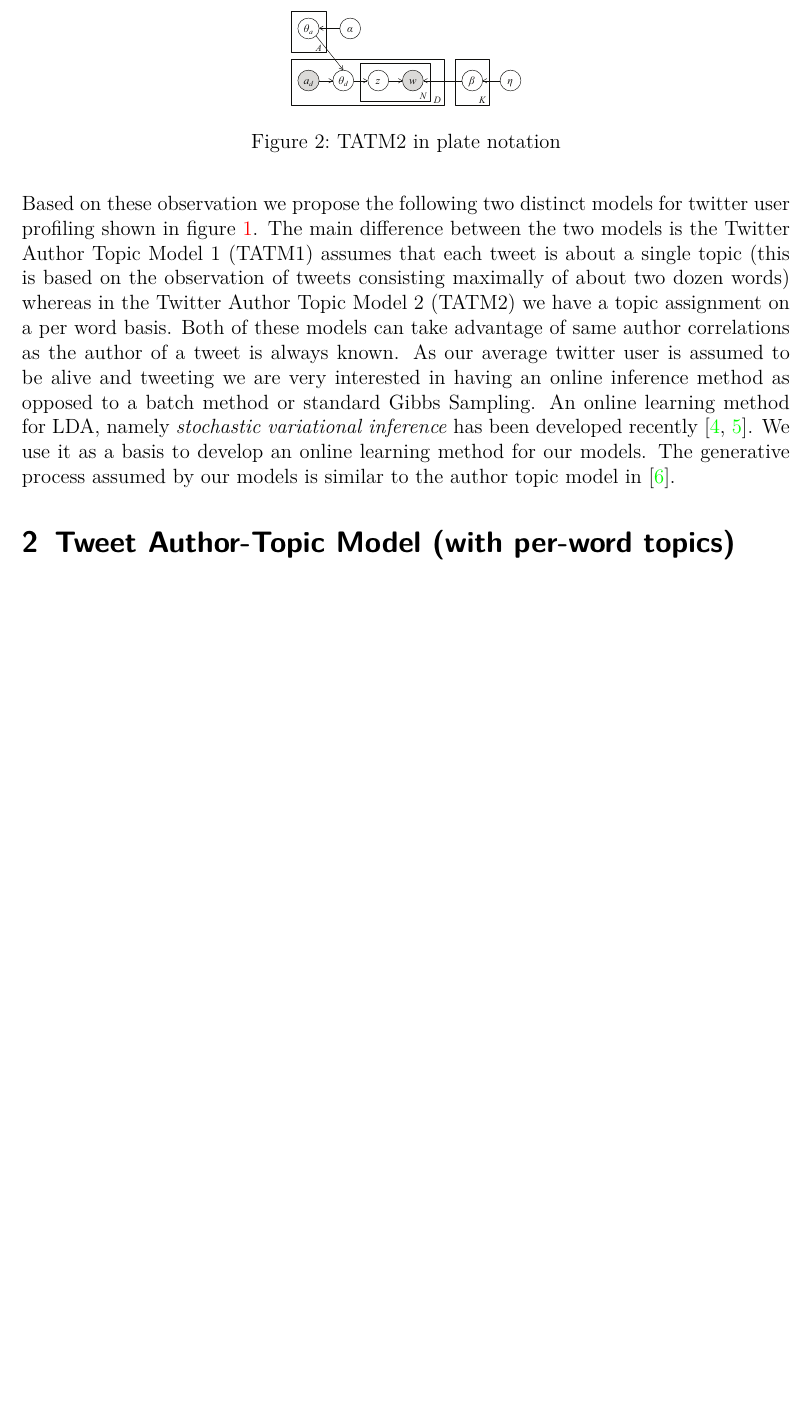
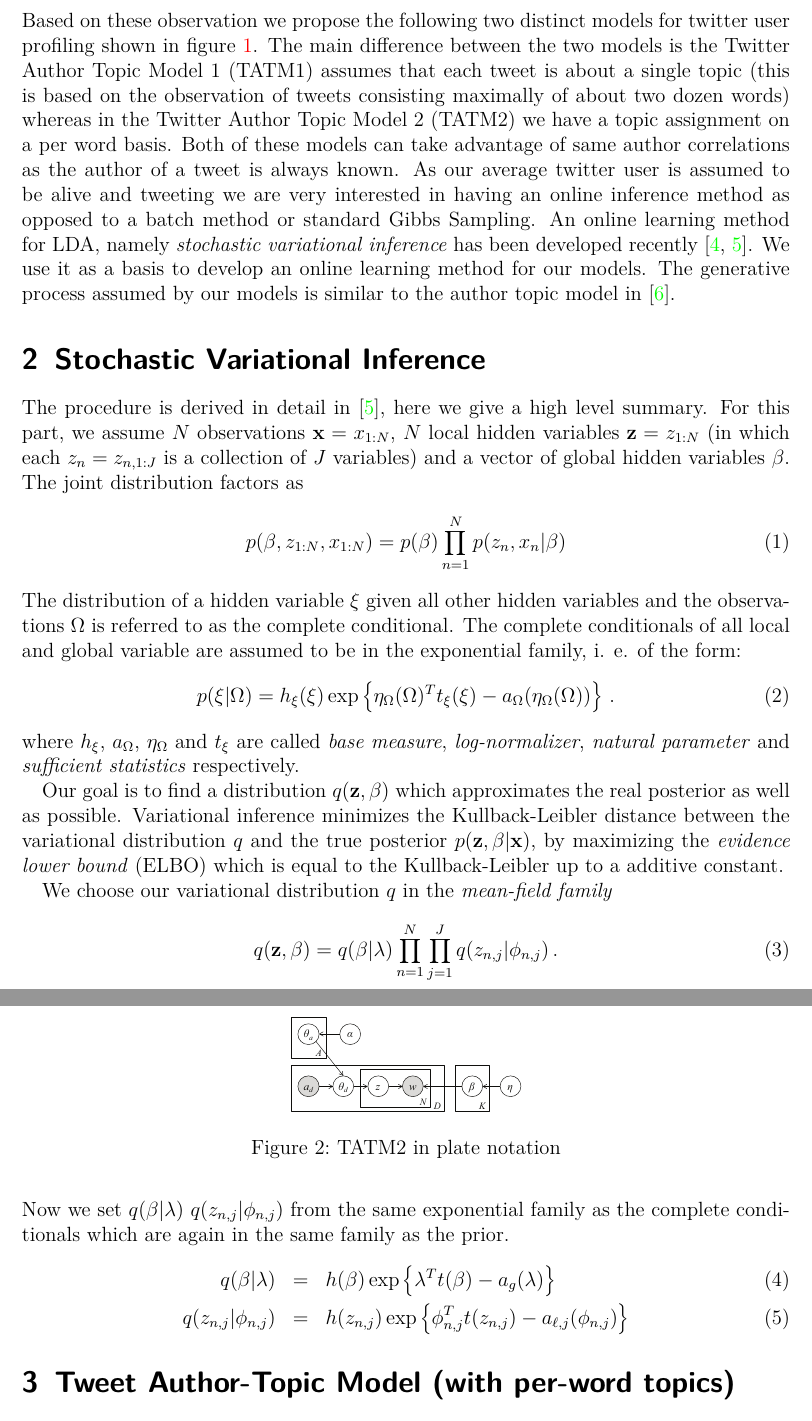
Before and after one commit to sveitser/tup, a LaTeX paper (report/COMP5213_Fall12_Report_Antony_Vosecky.tex): part of page 2 of 5 before the commit and two parts of pages 2 and 3 of 6 after it, the two joined at a grey line, cut so that both start at the same text, the shorter picture padded with empty space. Compiled offline with pdfLaTeX.

Commit message:
add some high level theory

```diff
--- a/report/COMP5213_Fall12_Report_Antony_Vosecky.tex
+++ b/report/COMP5213_Fall12_Report_Antony_Vosecky.tex
@@ -9,6 +9,9 @@
 \usepackage[colorlinks]{hyperref}
 \usepackage[sorting=none]{biblatex}
 \bibliography{bibliography.bib}
+
+% definitions
+\def\eqd{\,{\buildrel d \over =}\,}
 
 \title{Topic Models for Twitter User Profiling}
 \author{
@@ -47,6 +50,49 @@ Based on these observation we propose the following two distinct models for twit
 %
 Both of these models can take advantage of same author correlations as the author of a tweet is always known. As our average twitter user is assumed to be alive and tweeting we are very interested in having an online inference method as opposed to a batch method or standard Gibbs Sampling. An online learning method for LDA, namely \textit{stochastic variational inference} has been developed recently \cite{Hoffman10,Hoffman12}. We use it as a basis to develop an online learning method for our models. The generative process assumed by our models is similar to the author topic model in \cite{Rosen04}.
 
+\section{Stochastic Variational Inference}
+The procedure is derived in detail in \cite{Hoffman12}, here we give a high
+level summary. For this part, we assume $N$ observations ${\bf x}=x_{1:N}$, $N$
+local hidden variables ${\bf z}=z_{1:N}$ (in which each $z_n = z_{n,1:J}$ is a
+collection of $J$ variables) and a vector of global hidden variables
+$\beta$. The joint distribution factors as
+\begin{equation}
+    p(\beta, z_{1:N}, x_{1:N}) = p(\beta) \prod_{n=1}^N p(z_n,x_n|\beta)
+\end{equation}
+The distribution of a hidden variable $\xi$ given all other hidden variables and the
+observations $\Omega$ is referred to as the complete conditional. The complete conditionals
+of all local and global variable are assumed to be in the exponential family,
+i. e. of the form:
+\begin{equation}
+    p(\xi|\Omega) =  h_\xi (\xi) \exp \left\{ \eta_\Omega(\Omega)^T t_\xi(\xi) -
+        a_\Omega(\eta_\Omega(\Omega))
+    \right\} \, .
+\end{equation}
+where $h_\xi$, $a_\Omega$, $\eta_\Omega$ and $t_\xi$ are called \textit{base
+measure}, \textit{log-normalizer}, \textit{natural parameter} and
+\textit{sufficient statistics} respectively.
+
+Our goal is to find a distribution $q({\bf z}, \beta)$ which approximates the real posterior as
+well as possible. Variational inference minimizes the Kullback-Leibler distance
+between the variational distribution $q$ and the true posterior $p({\bf z}, \beta | {\bf
+x})$, by maximizing the \textit{evidence lower bound} (ELBO) which is equal to
+the Kullback-Leibler up to a additive constant.
+
+We choose our variational distribution $q$ in the \textit{mean-field family}
+\begin{equation}
+    q({\bf z}, \beta) = q(\beta | \lambda) \prod_{n=1}^N\prod_{j=1}^J
+    q(z_{n,j}|\phi_{n,j}) \,.
+\end{equation}
+Now we set $q(\beta|\lambda)$ $q(z_{n,j}|\phi_{n,j})$ from the same exponential
+family as the complete conditionals which are again in the same family as the
+prior.
+\begin{eqnarray}
+    q(\beta|\lambda) &=& h(\beta) \exp\left\{ \lambda^T t(\beta) -
+        a_g(\lambda) \right\} \\
+    q(z_{n,j}|\phi_{n,j}) &=& h(z_{n,j}) \exp\left\{ \phi_{n,j}^Tt(z_{n,j})
+        -a_{\ell,j}(\phi_{n,j}) \right\}
+\end{eqnarray}
+
 \input{NewModel}
 
 \input{TATM1_Algorithm}
```
Also changed, not shown: 1 other file.
